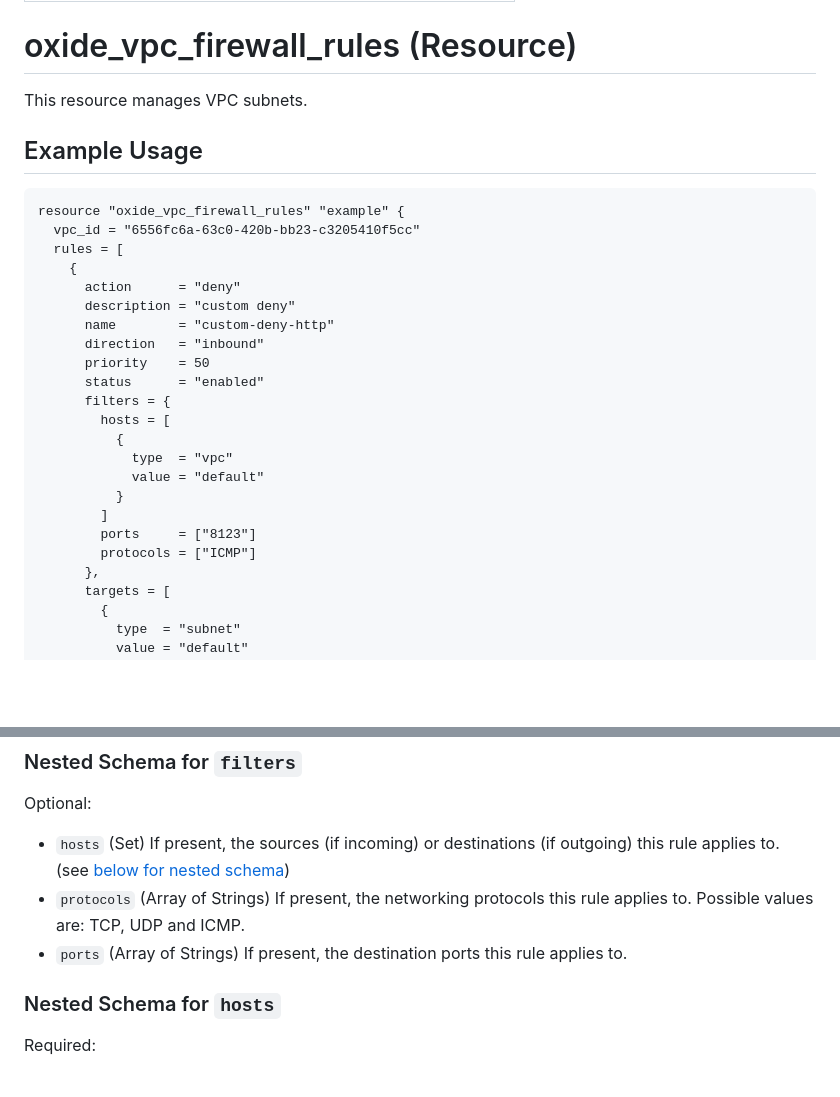
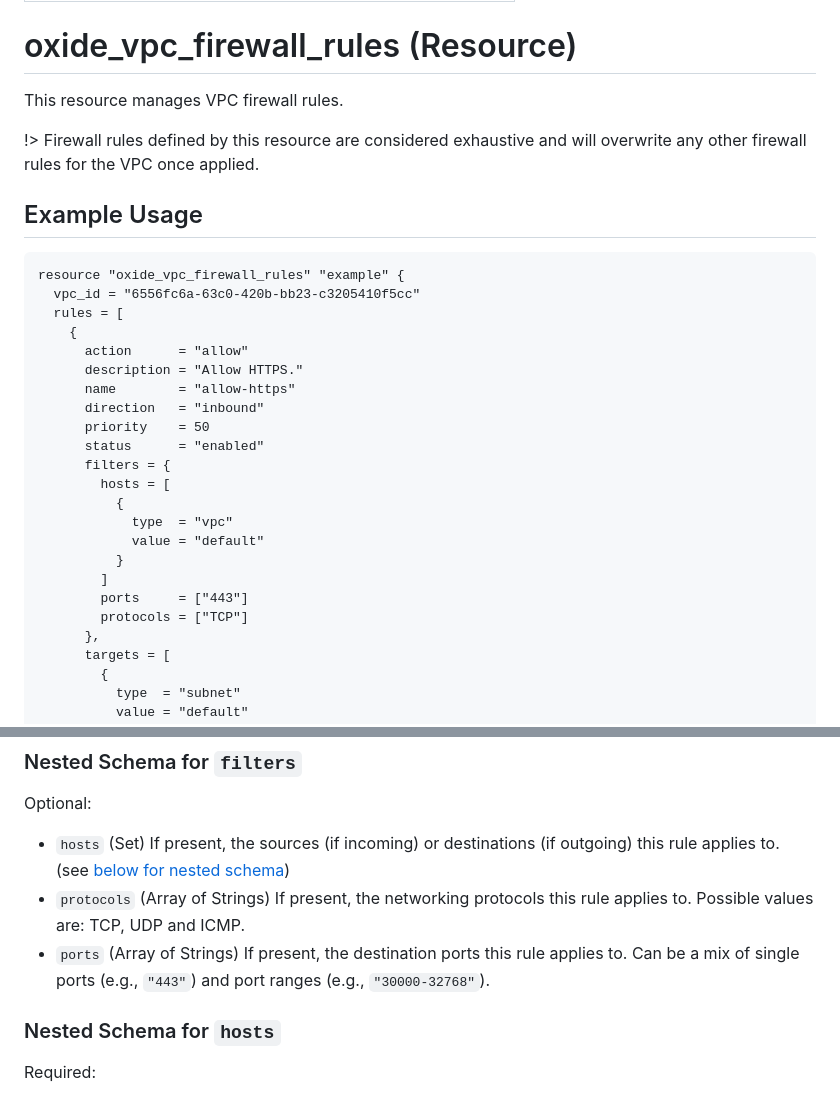
Before and after one commit to oxidecomputer/terraform-provider-oxide, a Markdown page: docs/resources/oxide_vpc_firewall_rules.md, 2 parts joined by grey strips. Drawn GitHub-style; blank space fills up the shorter version.

Commit message:
vpc_firewall_rules: update documentation
Updated the documentation to address the following points.
* Mention that rules are exhaustive and will overwrite existing rules.
* Describe how to specify port ranges for the `ports` attribute.

Closes https://github.com/oxidecomputer/terraform-provider-oxide/issues/404.

```diff
--- a/docs/resources/oxide_vpc_firewall_rules.md
+++ b/docs/resources/oxide_vpc_firewall_rules.md
@@ -4,7 +4,10 @@ page_title: "oxide_vpc_firewall_rules Resource - terraform-provider-oxide"
 
 # oxide_vpc_firewall_rules (Resource)
 
-This resource manages VPC subnets.
+This resource manages VPC firewall rules.
+
+!> Firewall rules defined by this resource are considered exhaustive and will
+overwrite any other firewall rules for the VPC once applied.
 
 ## Example Usage
 
@@ -13,9 +16,9 @@ resource "oxide_vpc_firewall_rules" "example" {
   vpc_id = "6556fc6a-63c0-420b-bb23-c3205410f5cc"
   rules = [
     {
-      action      = "deny"
-      description = "custom deny"
-      name        = "custom-deny-http"
+      action      = "allow"
+      description = "Allow HTTPS."
+      name        = "allow-https"
       direction   = "inbound"
       priority    = 50
       status      = "enabled"
@@ -26,8 +29,8 @@ resource "oxide_vpc_firewall_rules" "example" {
             value = "default"
           }
         ]
-        ports     = ["8123"]
-        protocols = ["ICMP"]
+        ports     = ["443"]
+        protocols = ["TCP"]
       },
       targets = [
         {
@@ -84,7 +87,7 @@ Optional:
 
 - `hosts` (Set) If present, the sources (if incoming) or destinations (if outgoing) this rule applies to. (see [below for nested schema](#nestedatt--hosts))
 - `protocols` (Array of Strings) If present, the networking protocols this rule applies to. Possible values are: TCP, UDP and ICMP.
-- `ports` (Array of Strings) If present, the destination ports this rule applies to.
+- `ports` (Array of Strings) If present, the destination ports this rule applies to. Can be a mix of single ports (e.g., `"443"`) and port ranges (e.g., `"30000-32768"`).
 
 <a id="nestedatt--hosts"></a>
 
```
